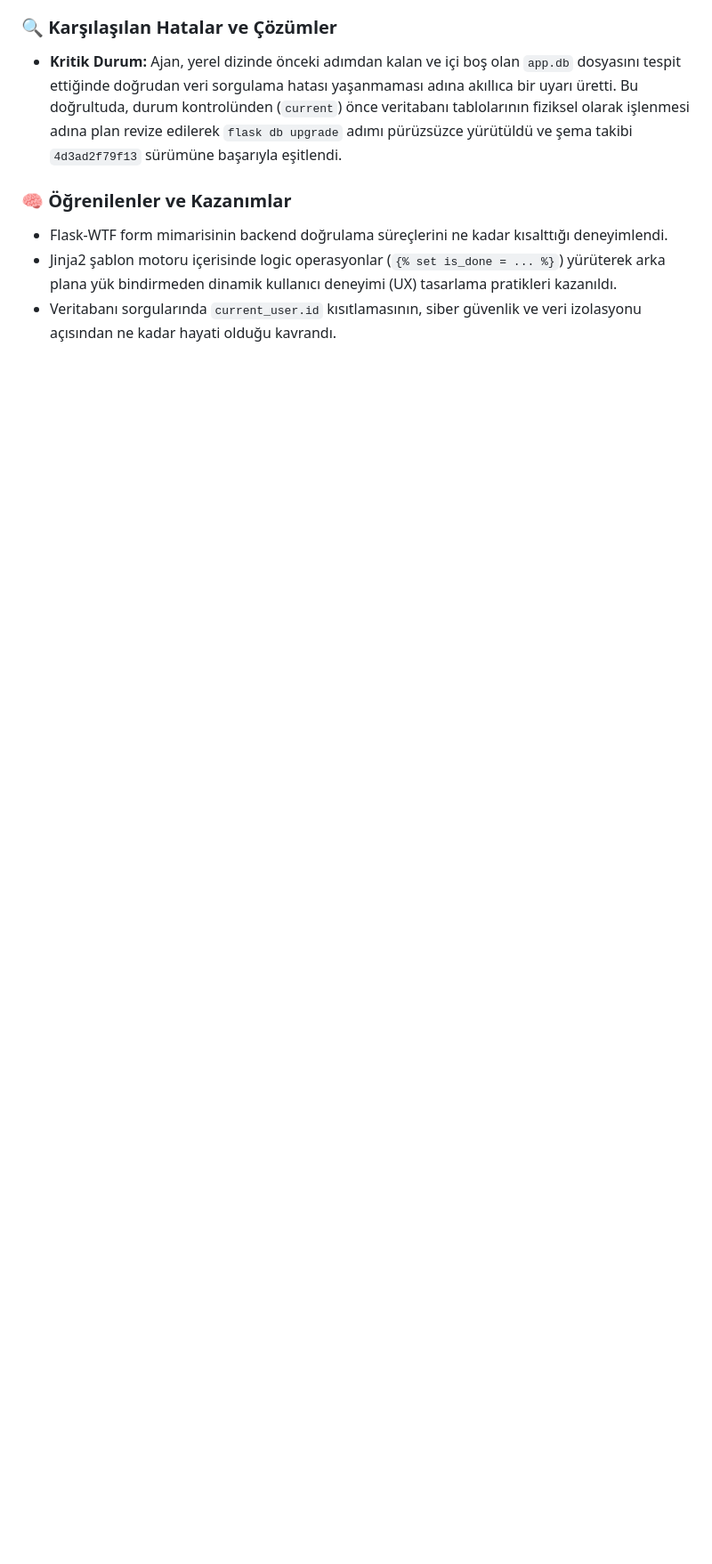
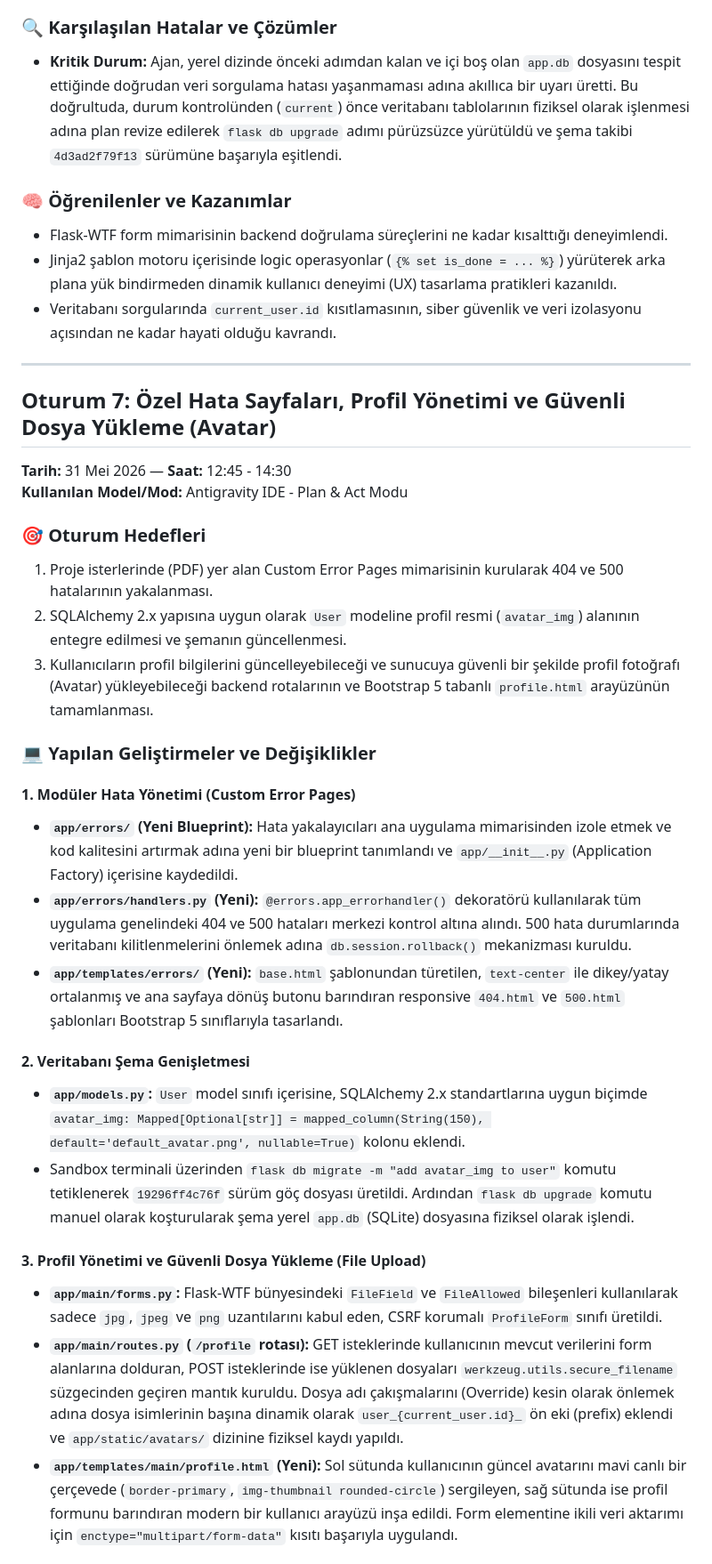
Before and after one commit to mertkonus/devdash, a Markdown page: docs/ai-gunlugu.md, the part around one of its changes. Shown at 89% size. GitHub-like rendering; blank space fills up the shorter version.

```diff
--- a/docs/ai-gunlugu.md
+++ b/docs/ai-gunlugu.md
@@ -229,3 +229,31 @@ Arayüz giydirme süreçlerinde ajanlar görsel tasarıma odaklanıp web formlar
 * Flask-WTF form mimarisinin backend doğrulama süreçlerini ne kadar kısalttığı deneyimlendi.
 * Jinja2 şablon motoru içerisinde logic operasyonlar (`{% set is_done = ... %}`) yürüterek arka plana yük bindirmeden dinamik kullanıcı deneyimi (UX) tasarlama pratikleri kazanıldı.
 * Veritabanı sorgularında `current_user.id` kısıtlamasının, siber güvenlik ve veri izolasyonu açısından ne kadar hayati olduğu kavrandı.
+
+---
+
+## Oturum 7: Özel Hata Sayfaları, Profil Yönetimi ve Güvenli Dosya Yükleme (Avatar)
+**Tarih:** 31 Mei 2026 — **Saat:** 12:45 - 14:30
+**Kullanılan Model/Mod:** Antigravity IDE - Plan & Act Modu
+
+### 🎯 Oturum Hedefleri
+1. Proje isterlerinde (PDF) yer alan Custom Error Pages mimarisinin kurularak 404 ve 500 hatalarının yakalanması.
+2. SQLAlchemy 2.x yapısına uygun olarak `User` modeline profil resmi (`avatar_img`) alanının entegre edilmesi ve şemanın güncellenmesi.
+3. Kullanıcıların profil bilgilerini güncelleyebileceği ve sunucuya güvenli bir şekilde profil fotoğrafı (Avatar) yükleyebileceği backend rotalarının ve Bootstrap 5 tabanlı `profile.html` arayüzünün tamamlanması.
+
+### 💻 Yapılan Geliştirmeler ve Değişiklikler
+
+#### 1. Modüler Hata Yönetimi (Custom Error Pages)
+* **`app/errors/` (Yeni Blueprint):** Hata yakalayıcıları ana uygulama mimarisinden izole etmek ve kod kalitesini artırmak adına yeni bir blueprint tanımlandı ve `app/__init__.py` (Application Factory) içerisine kaydedildi.
+* **`app/errors/handlers.py` (Yeni):** `@errors.app_errorhandler()` dekoratörü kullanılarak tüm uygulama genelindeki 404 ve 500 hataları merkezi kontrol altına alındı. 500 hata durumlarında veritabanı kilitlenmelerini önlemek adına `db.session.rollback()` mekanizması kuruldu.
+* **`app/templates/errors/` (Yeni):** `base.html` şablonundan türetilen, `text-center` ile dikey/yatay ortalanmış ve ana sayfaya dönüş butonu barındıran responsive `404.html` ve `500.html` şablonları Bootstrap 5 sınıflarıyla tasarlandı.
+
+#### 2. Veritabanı Şema Genişletmesi
+* **`app/models.py`:** `User` model sınıfı içerisine, SQLAlchemy 2.x standartlarına uygun biçimde `avatar_img: Mapped[Optional[str]] = mapped_column(String(150), default='default_avatar.png', nullable=True)` kolonu eklendi.
+* Sandbox terminali üzerinden `flask db migrate -m "add avatar_img to user"` komutu tetiklenerek `19296ff4c76f` sürüm göç dosyası üretildi. Ardından `flask db upgrade` komutu manuel olarak koşturularak şema yerel `app.db` (SQLite) dosyasına fiziksel olarak işlendi.
+
+#### 3. Profil Yönetimi ve Güvenli Dosya Yükleme (File Upload)
+* **`app/main/forms.py`:** Flask-WTF bünyesindeki `FileField` ve `FileAllowed` bileşenleri kullanılarak sadece `jpg`, `jpeg` ve `png` uzantılarını kabul eden, CSRF korumalı `ProfileForm` sınıfı üretildi.
+* **`app/main/routes.py` (`/profile` rotası):** GET isteklerinde kullanıcının mevcut verilerini form alanlarına dolduran, POST isteklerinde ise yüklenen dosyaları `werkzeug.utils.secure_filename` süzgecinden geçiren mantık kuruldu. Dosya adı çakışmalarını (Override) kesin olarak önlemek adına dosya isimlerinin başına dinamik olarak `user_{current_user.id}_` ön eki (prefix) eklendi ve `app/static/avatars/` dizinine fiziksel kaydı yapıldı.
+* **`app/templates/main/profile.html` (Yeni):** Sol sütunda kullanıcının güncel avatarını mavi canlı bir çerçevede (`border-primary`, `img-thumbnail rounded-circle`) sergileyen, sağ sütunda ise profil formunu barındıran modern bir kullanıcı arayüzü inşa edildi. Form elementine ikili veri aktarımı için `enctype="multipart/form-data"` kısıtı başarıyla uygulandı.
+
```
Also changed, not shown: other parts of docs/ai-gunlugu.md (+8 -0 lines).
